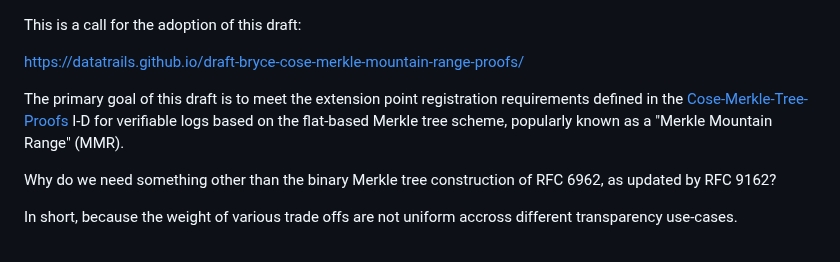
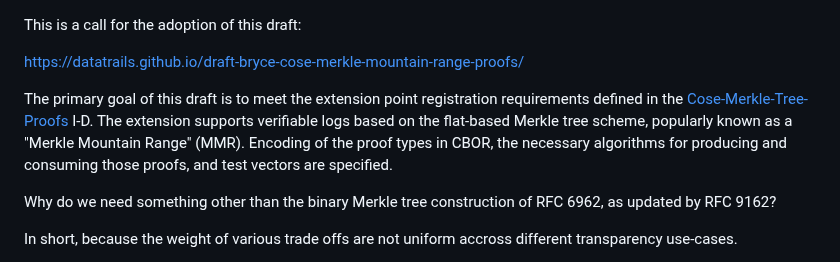
Before and after one commit to robinbryce/draft-bryce-cose-merkle-mountain-range-proofs, a Markdown page: addoption-call.md, the part around the change. GitHub-like rendering.

Commit message:
break up the primary goal scentence

```diff
--- a/addoption-call.md
+++ b/addoption-call.md
@@ -2,8 +2,9 @@ This is a call for the adoption of this draft:
 
 https://datatrails.github.io/draft-bryce-cose-merkle-mountain-range-proofs/
 
-The primary goal of this draft is to meet the extension point registration requirements defined in the [Cose-Merkle-Tree-Proofs](https://www.ietf.org/archive/id/draft-ietf-cose-merkle-tree-proofs-05.html#name-registration-requirements) I-D
-for verifiable logs based on the flat-based Merkle tree scheme, popularly known as a "Merkle Mountain Range" (MMR).
+The primary goal of this draft is to meet the extension point registration requirements defined in the [Cose-Merkle-Tree-Proofs](https://www.ietf.org/archive/id/draft-ietf-cose-merkle-tree-proofs-05.html#name-registration-requirements) I-D.
+The extension supports verifiable logs based on the flat-based Merkle tree scheme, popularly known as a "Merkle Mountain Range" (MMR).
+Encoding of the proof types in CBOR, the necessary algorithms for producing and consuming those proofs, and test vectors are specified.
 
 Why do we need something other than the binary Merkle tree construction of RFC 6962, as updated by RFC 9162?
 
```
